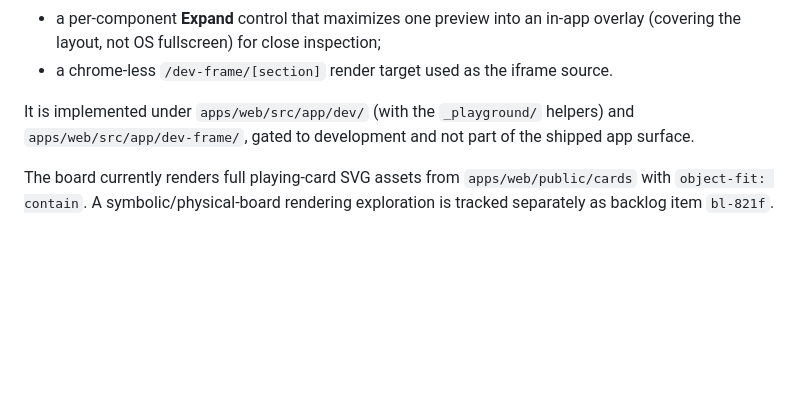
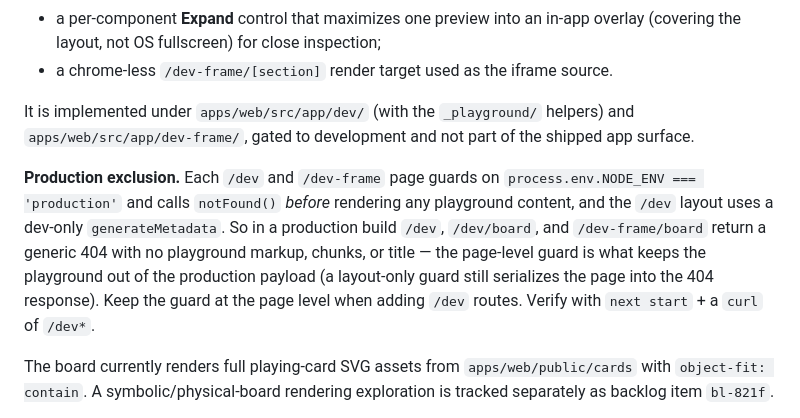
Before and after one commit to tkstang/sequence, a Markdown page: docs/development.md, the part around the change. Rendered like a GitHub page; blank space fills up the shorter version.

Commit message:
docs(stylex-ui-refresh): document /dev production-exclusion mechanism
The /dev + /dev-frame pages guard on NODE_ENV before rendering (plus a dev-only
generateMetadata), so production /dev* return a generic 404 with no playground
payload/chunks. Backs the existing development-only claim with the mechanism so
it isn't silently regressed. (from final review I1)

```diff
--- a/docs/development.md
+++ b/docs/development.md
@@ -134,6 +134,15 @@ It is implemented under `apps/web/src/app/dev/` (with the `_playground/`
 helpers) and `apps/web/src/app/dev-frame/`, gated to development and not part of
 the shipped app surface.
 
+**Production exclusion.** Each `/dev` and `/dev-frame` page guards on
+`process.env.NODE_ENV === 'production'` and calls `notFound()` *before* rendering
+any playground content, and the `/dev` layout uses a dev-only `generateMetadata`.
+So in a production build `/dev`, `/dev/board`, and `/dev-frame/board` return a
+generic 404 with no playground markup, chunks, or title — the page-level guard is
+what keeps the playground out of the production payload (a layout-only guard
+still serializes the page into the 404 response). Keep the guard at the page
+level when adding `/dev` routes. Verify with `next start` + a `curl` of `/dev*`.
+
 The board currently renders full playing-card SVG assets from
 `apps/web/public/cards` with `object-fit: contain`. A symbolic/physical-board
 rendering exploration is tracked separately as backlog item `bl-821f`.
```
